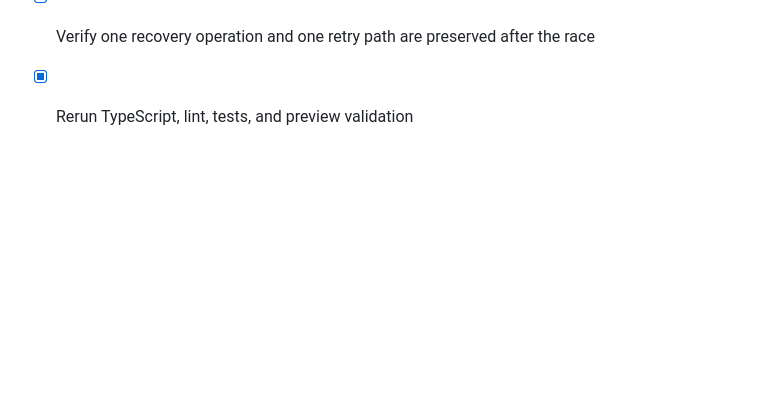
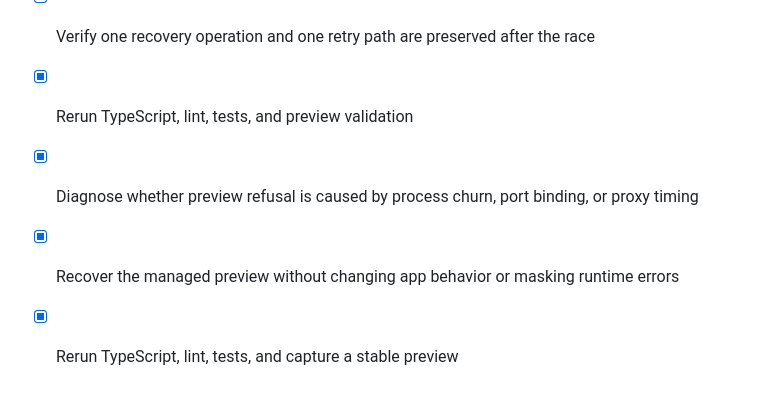
Before and after one commit to lucylow/clipboard-manager, a Markdown page: todo.md, the part around the change. GitHub-like rendering; blank space fills up the shorter version.

Commit message:
Checkpoint: Diagnosed the intermittent preview refusal as development-process churn under memory pressure, including an orphaned TypeScript watcher and a Metro out-of-memory restart. Removed the stale watcher tree, restarted managed services cleanly, and verified the Expo endpoint returns HTTP 200 after the initial bundle completes. No app behavior changes were made; the latest guarded History retry behavior remains intact.

```diff
--- a/todo.md
+++ b/todo.md
@@ -509,3 +509,7 @@
 - [x] Add deterministic coverage for manual refresh racing with AppState resume
 - [x] Verify one recovery operation and one retry path are preserved after the race
 - [x] Rerun TypeScript, lint, tests, and preview validation
+
+- [x] Diagnose whether preview refusal is caused by process churn, port binding, or proxy timing
+- [x] Recover the managed preview without changing app behavior or masking runtime errors
+- [x] Rerun TypeScript, lint, tests, and capture a stable preview
```
